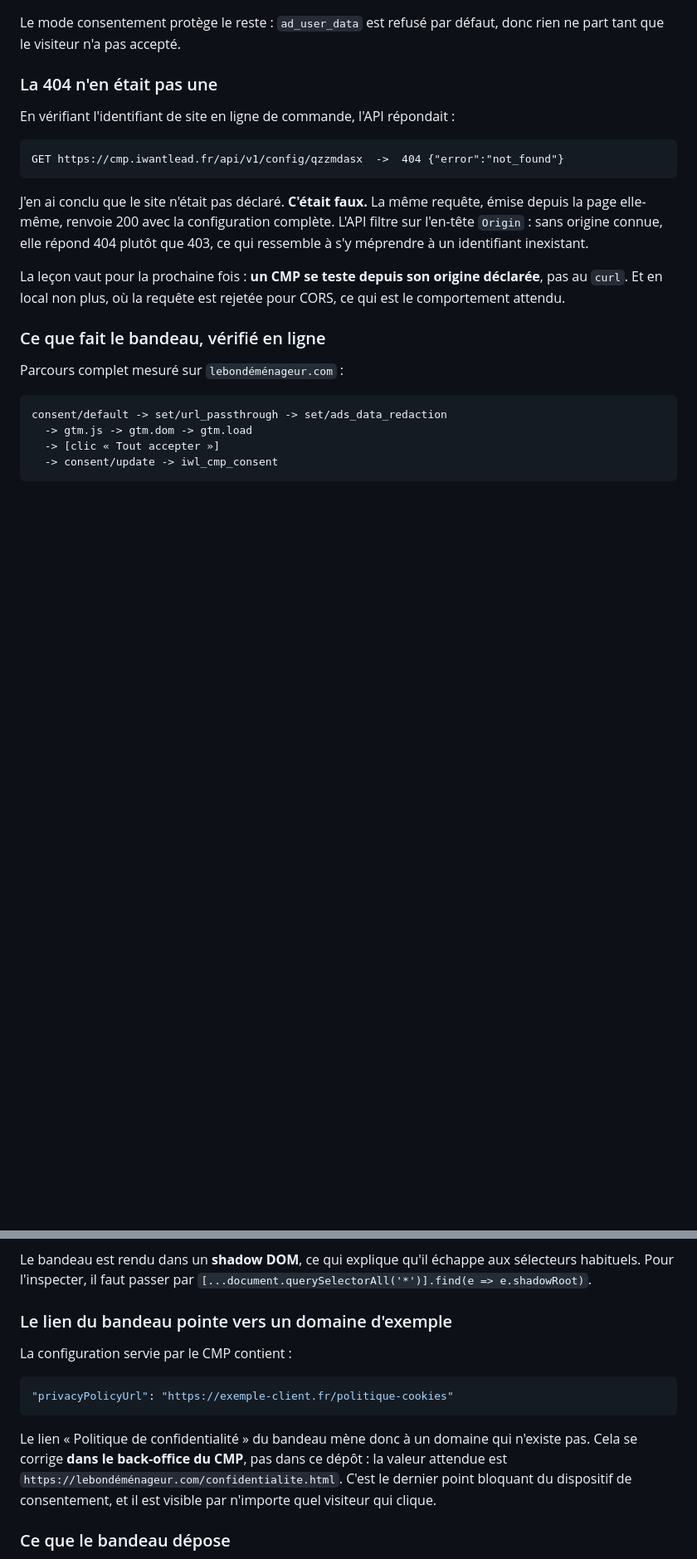
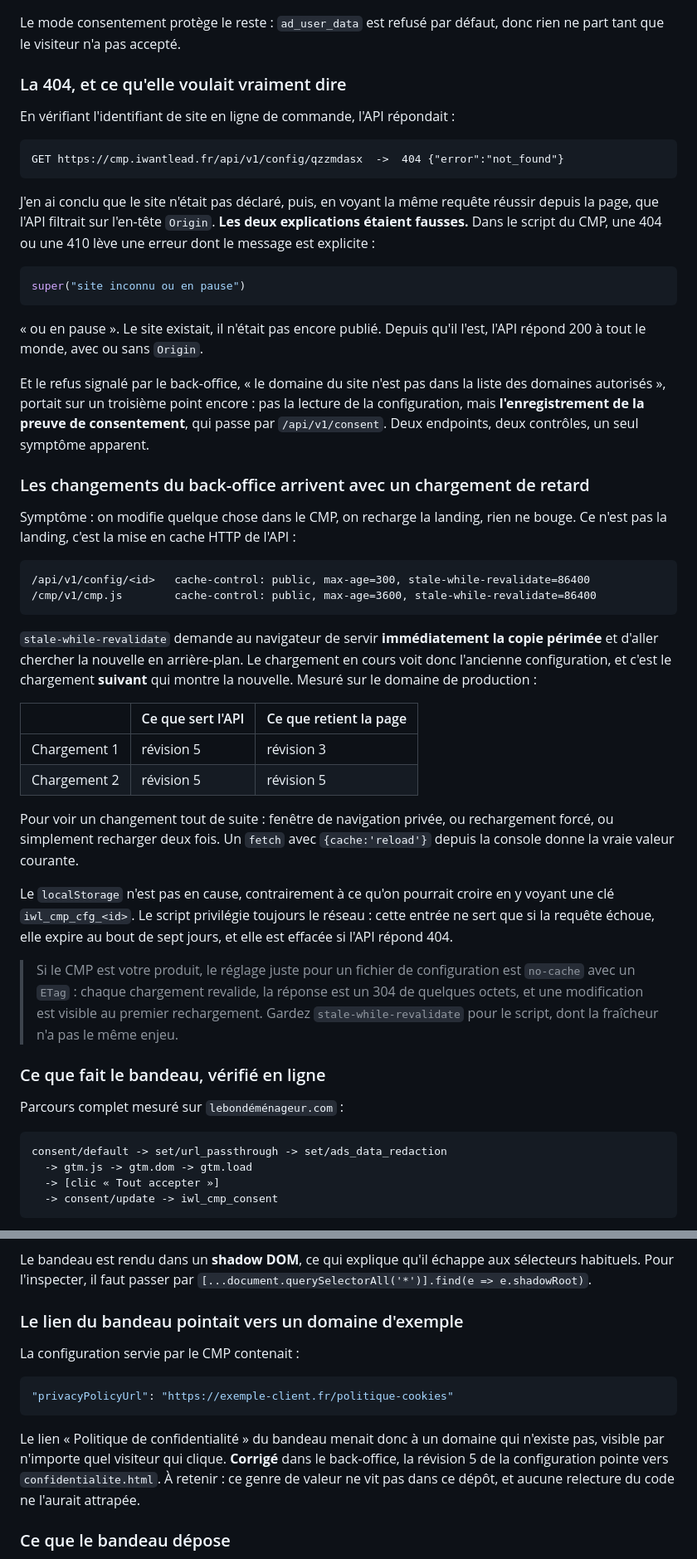
Before and after one commit to remivinel-netizen/lp-mon-devis-demenagement, a Markdown page: README.md, 2 parts joined by grey strips. Shown at 83% size. Rendered like a GitHub page; blank space fills up the shorter version.

Commit message:
Pourquoi les changements du CMP arrivent avec un chargement de retard
C'est la mise en cache HTTP de l'API, pas la landing :

  /api/v1/config/<id>  cache-control: public, max-age=300, stale-while-revalidate=86400

stale-while-revalidate sert immédiatement la copie périmée et va chercher la
nouvelle en arrière-plan. Le chargement en cours voit donc l'ancienne
configuration, le suivant la nouvelle. Mesuré en production : chargement 1,
l'API sert la révision 5 et la page retient la 3 ; chargement 2, la page
retient la 5.

Le localStorage n'y est pour rien, malgré sa clé iwl_cmp_cfg_<id> : le script
privilégie toujours le réseau, cette entrée ne sert qu'en cas d'échec, expire
en sept jours et est effacée sur 404.

Pour un fichier de configuration, le réglage juste serait no-cache avec ETag :
revalidation à chaque chargement, 304 de quelques octets, modification visible
au premier rechargement.

JE ME SUIS TROMPÉ DEUX FOIS SUR LA 404, c'est corrigé dans le README. Ce
n'était ni un identifiant inexistant, ni un filtrage sur Origin : le script dit
« site inconnu ou en pause », et le site n'était pas encore publié. Le refus
signalé par le back-office portait lui sur un autre endpoint, celui qui
enregistre la preuve de consentement.

Les deux points restants sont réglés côté back-office : le domaine autorisé est
ajouté, et le lien du bandeau pointe vers confidentialite.html.

Co-Authored-By: Claude Opus 5 <noreply@anthropic.com>

````diff
--- a/README.md
+++ b/README.md
@@ -895,7 +895,7 @@ Deux conséquences, et aucune n'est facultative :
 Le mode consentement protège le reste : `ad_user_data` est refusé par défaut,
 donc rien ne part tant que le visiteur n'a pas accepté.
 
-### La 404 n'en était pas une
+### La 404, et ce qu'elle voulait vraiment dire
 
 En vérifiant l'identifiant de site en ligne de commande, l'API répondait :
 
@@ -903,15 +903,58 @@ En vérifiant l'identifiant de site en ligne de commande, l'API répondait :
 GET https://cmp.iwantlead.fr/api/v1/config/qzzmdasx  ->  404 {"error":"not_found"}
 ```
 
-J'en ai conclu que le site n'était pas déclaré. **C'était faux.** La même
-requête, émise depuis la page elle-même, renvoie 200 avec la configuration
-complète. L'API filtre sur l'en-tête `Origin` : sans origine connue, elle
-répond 404 plutôt que 403, ce qui ressemble à s'y méprendre à un identifiant
-inexistant.
+J'en ai conclu que le site n'était pas déclaré, puis, en voyant la même requête
+réussir depuis la page, que l'API filtrait sur l'en-tête `Origin`. **Les deux
+explications étaient fausses.** Dans le script du CMP, une 404 ou une 410 lève
+une erreur dont le message est explicite :
 
-La leçon vaut pour la prochaine fois : **un CMP se teste depuis son origine
-déclarée**, pas au `curl`. Et en local non plus, où la requête est rejetée
-pour CORS, ce qui est le comportement attendu.
+```js
+super("site inconnu ou en pause")
+```
+
+« ou en pause ». Le site existait, il n'était pas encore publié. Depuis qu'il
+l'est, l'API répond 200 à tout le monde, avec ou sans `Origin`.
+
+Et le refus signalé par le back-office, « le domaine du site n'est pas dans la
+liste des domaines autorisés », portait sur un troisième point encore : pas la
+lecture de la configuration, mais **l'enregistrement de la preuve de
+consentement**, qui passe par `/api/v1/consent`. Deux endpoints, deux
+contrôles, un seul symptôme apparent.
+
+### Les changements du back-office arrivent avec un chargement de retard
+
+Symptôme : on modifie quelque chose dans le CMP, on recharge la landing, rien
+ne bouge. Ce n'est pas la landing, c'est la mise en cache HTTP de l'API :
+
+```
+/api/v1/config/<id>   cache-control: public, max-age=300, stale-while-revalidate=86400
+/cmp/v1/cmp.js        cache-control: public, max-age=3600, stale-while-revalidate=86400
+```
+
+`stale-while-revalidate` demande au navigateur de servir **immédiatement la
+copie périmée** et d'aller chercher la nouvelle en arrière-plan. Le
+chargement en cours voit donc l'ancienne configuration, et c'est le chargement
+**suivant** qui montre la nouvelle. Mesuré sur le domaine de production :
+
+| | Ce que sert l'API | Ce que retient la page |
+| --- | --- | --- |
+| Chargement 1 | révision 5 | révision 3 |
+| Chargement 2 | révision 5 | révision 5 |
+
+Pour voir un changement tout de suite : fenêtre de navigation privée, ou
+rechargement forcé, ou simplement recharger deux fois. Un `fetch` avec
+`{cache:'reload'}` depuis la console donne la vraie valeur courante.
+
+Le `localStorage` n'est pas en cause, contrairement à ce qu'on pourrait croire
+en y voyant une clé `iwl_cmp_cfg_<id>`. Le script privilégie toujours le
+réseau&nbsp;: cette entrée ne sert que si la requête échoue, elle expire au bout
+de sept jours, et elle est effacée si l'API répond 404.
+
+> Si le CMP est votre produit, le réglage juste pour un fichier de
+> configuration est `no-cache` avec un `ETag`&nbsp;: chaque chargement
+> revalide, la réponse est un 304 de quelques octets, et une modification est
+> visible au premier rechargement. Gardez `stale-while-revalidate` pour le
+> script, dont la fraîcheur n'a pas le même enjeu.
 
 ### Ce que fait le bandeau, vérifié en ligne
 
@@ -938,19 +981,19 @@ Le bandeau est rendu dans un **shadow DOM**, ce qui explique qu'il échappe aux
 sélecteurs habituels. Pour l'inspecter, il faut passer par
 `[...document.querySelectorAll('*')].find(e => e.shadowRoot)`.
 
-### Le lien du bandeau pointe vers un domaine d'exemple
+### Le lien du bandeau pointait vers un domaine d'exemple
 
-La configuration servie par le CMP contient :
+La configuration servie par le CMP contenait :
 
 ```json
 "privacyPolicyUrl": "https://exemple-client.fr/politique-cookies"
 ```
 
-Le lien « Politique de confidentialité » du bandeau mène donc à un domaine qui
-n'existe pas. Cela se corrige **dans le back-office du CMP**, pas dans ce
-dépôt : la valeur attendue est `https://lebondéménageur.com/confidentialite.html`.
-C'est le dernier point bloquant du dispositif de consentement, et il est
-visible par n'importe quel visiteur qui clique.
+Le lien « Politique de confidentialité » du bandeau menait donc à un domaine
+qui n'existe pas, visible par n'importe quel visiteur qui clique. **Corrigé**
+dans le back-office, la révision 5 de la configuration pointe vers
+`confidentialite.html`. À retenir&nbsp;: ce genre de valeur ne vit pas dans ce
+dépôt, et aucune relecture du code ne l'aurait attrapée.
 
 ### Ce que le bandeau dépose
 
````
Also changed, not shown: other parts of README.md (+4 -3 lines).
